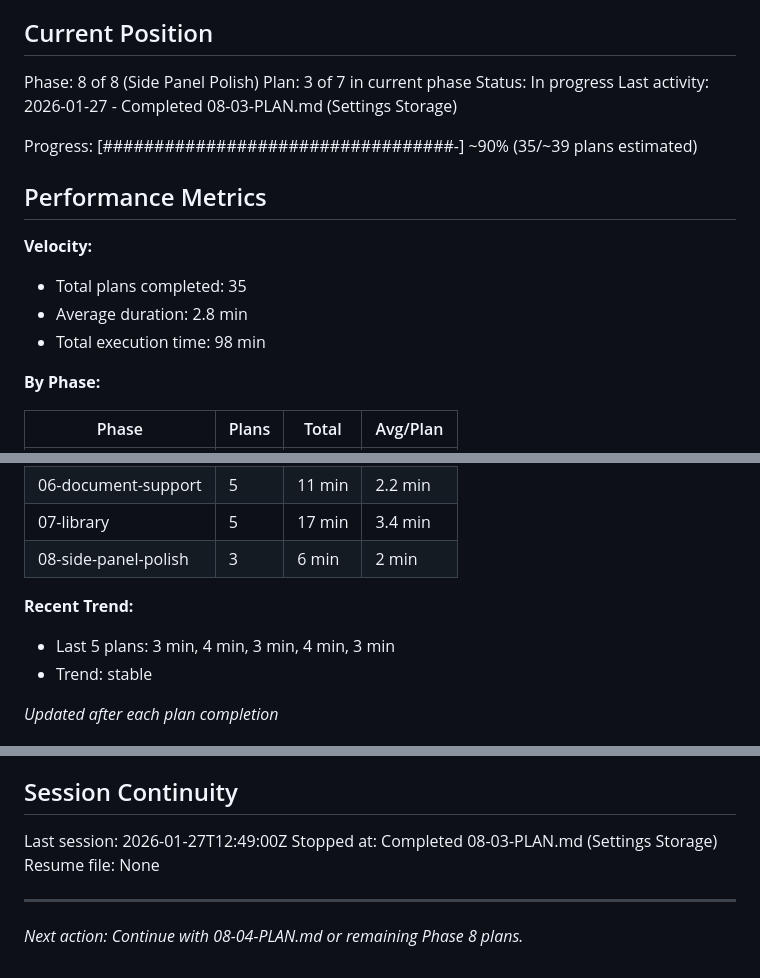
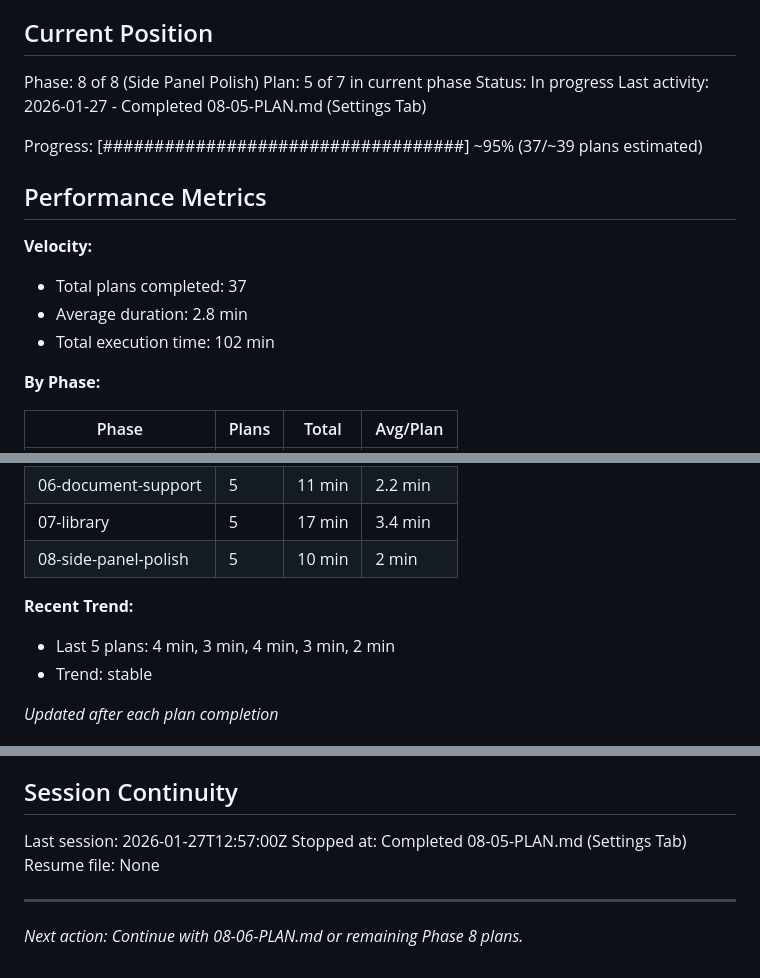
Before and after one commit to LucaDeLeo/best-tts, a Markdown page: .planning/STATE.md, 3 parts joined by grey strips. GitHub-like rendering.

Commit message:
docs(08-05): complete Settings Tab plan
Tasks completed: 3/3
- Verify VOICE_IDS export from tts-engine
- Implement settings tab in side panel
- Add settings-specific styles

SUMMARY: .planning/phases/08-side-panel-polish/08-05-SUMMARY.md

```diff
--- a/.planning/STATE.md
+++ b/.planning/STATE.md
@@ -10,18 +10,18 @@ See: .planning/PROJECT.md (updated 2026-01-27)
 ## Current Position
 
 Phase: 8 of 8 (Side Panel Polish)
-Plan: 3 of 7 in current phase
+Plan: 5 of 7 in current phase
 Status: In progress
-Last activity: 2026-01-27 - Completed 08-03-PLAN.md (Settings Storage)
+Last activity: 2026-01-27 - Completed 08-05-PLAN.md (Settings Tab)
 
-Progress: [##################################-] ~90% (35/~39 plans estimated)
+Progress: [###################################] ~95% (37/~39 plans estimated)
 
 ## Performance Metrics
 
 **Velocity:**
-- Total plans completed: 35
+- Total plans completed: 37
 - Average duration: 2.8 min
-- Total execution time: 98 min
+- Total execution time: 102 min
 
 **By Phase:**
 
@@ -34,10 +34,10 @@ Progress: [##################################-] ~90% (35/~39 plans estimated)
 | 05-floating-player | 5 | 12 min | 2.4 min |
 | 06-document-support | 5 | 11 min | 2.2 min |
 | 07-library | 5 | 17 min | 3.4 min |
-| 08-side-panel-polish | 3 | 6 min | 2 min |
+| 08-side-panel-polish | 5 | 10 min | 2 min |
 
 **Recent Trend:**
-- Last 5 plans: 3 min, 4 min, 3 min, 4 min, 3 min
+- Last 5 plans: 4 min, 3 min, 4 min, 3 min, 2 min
 - Trend: stable
 
 *Updated after each plan completion*
@@ -170,9 +174,9 @@ None.
 
 ## Session Continuity
 
-Last session: 2026-01-27T12:49:00Z
-Stopped at: Completed 08-03-PLAN.md (Settings Storage)
+Last session: 2026-01-27T12:57:00Z
+Stopped at: Completed 08-05-PLAN.md (Settings Tab)
 Resume file: None
 
 ---
-*Next action: Continue with 08-04-PLAN.md or remaining Phase 8 plans.*
+*Next action: Continue with 08-06-PLAN.md or remaining Phase 8 plans.*
```
Also changed, not shown: other parts of .planning/STATE.md (+4 -0 lines), 1 other file.
